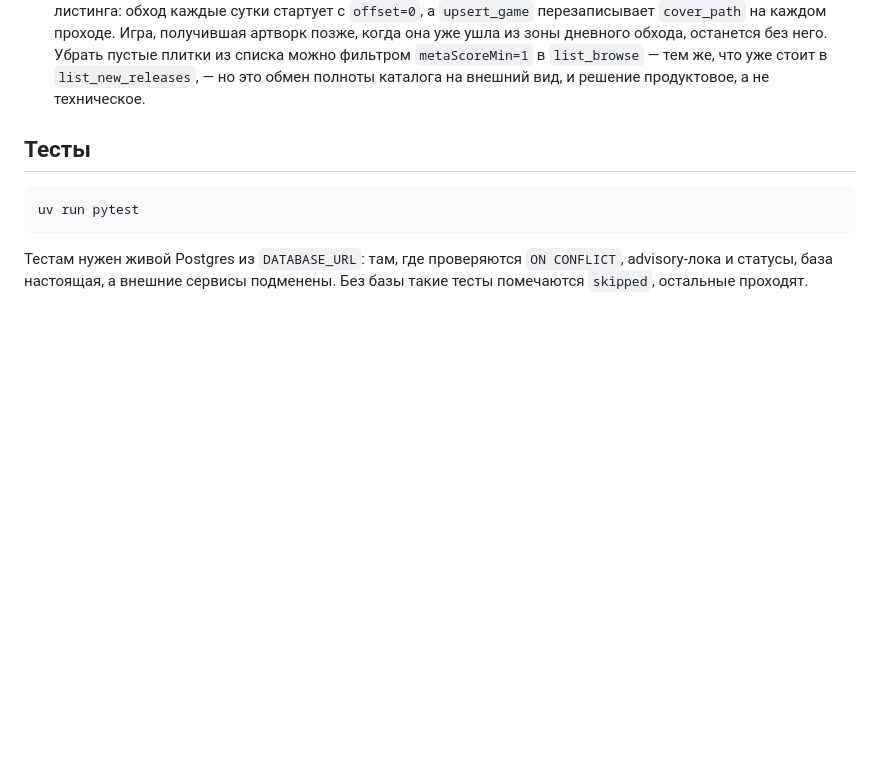
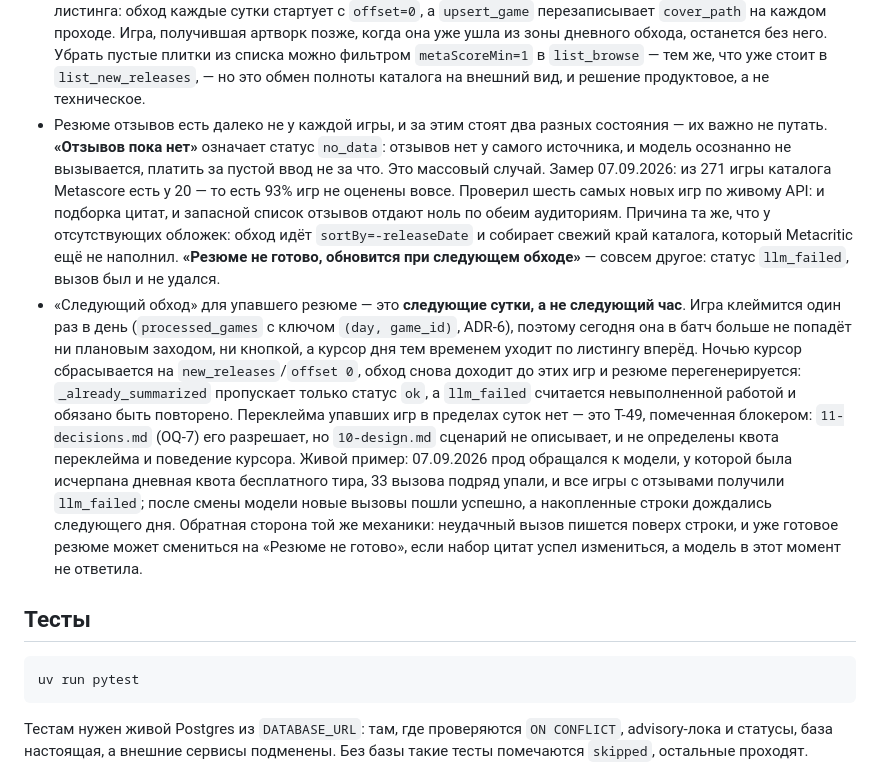
Before and after one commit to ewanpy00/AI-Engineer-task, a Markdown page: README.md, the part around the change. Drawn GitHub-style; blank space fills up the shorter version.

Commit message:
Readme notes added

```diff
--- a/README.md
+++ b/README.md
@@ -288,6 +288,34 @@ YouTube, 300.ya.ru, Google AI Studio) и показывает результат
   из списка можно фильтром `metaScoreMin=1` в `list_browse` — тем же, что уже
   стоит в `list_new_releases`, — но это обмен полноты каталога на внешний вид,
   и решение продуктовое, а не техническое.
+- Резюме отзывов есть далеко не у каждой игры, и за этим стоят два разных
+  состояния — их важно не путать. **«Отзывов пока нет»** означает статус
+  `no_data`: отзывов нет у самого источника, и модель осознанно не вызывается,
+  платить за пустой ввод не за что. Это массовый случай. Замер 07.09.2026: из
+  271 игры каталога Metascore есть у 20 — то есть 93% игр не оценены вовсе.
+  Проверил шесть самых новых игр по живому API: и подборка цитат, и запасной
+  список отзывов отдают ноль по обеим аудиториям. Причина та же, что у
+  отсутствующих обложек: обход идёт `sortBy=-releaseDate` и собирает свежий
+  край каталога, который Metacritic ещё не наполнил. **«Резюме не готово,
+  обновится при следующем обходе»** — совсем другое: статус `llm_failed`,
+  вызов был и не удался.
+- «Следующий обход» для упавшего резюме — это **следующие сутки, а не
+  следующий час**. Игра клеймится один раз в день (`processed_games` с ключом
+  `(day, game_id)`, ADR-6), поэтому сегодня она в батч больше не попадёт ни
+  плановым заходом, ни кнопкой, а курсор дня тем временем уходит по листингу
+  вперёд. Ночью курсор сбрасывается на `new_releases`/`offset 0`, обход снова
+  доходит до этих игр и резюме перегенерируется: `_already_summarized`
+  пропускает только статус `ok`, а `llm_failed` считается невыполненной
+  работой и обязано быть повторено. Переклейма упавших игр в пределах суток
+  нет — это T-49, помеченная блокером: `11-decisions.md` (OQ-7) его разрешает,
+  но `10-design.md` сценарий не описывает, и не определены квота переклейма и
+  поведение курсора. Живой пример: 07.09.2026 прод обращался к модели, у
+  которой была исчерпана дневная квота бесплатного тира, 33 вызова подряд
+  упали, и все игры с отзывами получили `llm_failed`; после смены модели новые
+  вызовы пошли успешно, а накопленные строки дождались следующего дня.
+  Обратная сторона той же механики: неудачный вызов пишется поверх строки, и
+  уже готовое резюме может смениться на «Резюме не готово», если набор цитат
+  успел измениться, а модель в этот момент не ответила.
 
 ## Тесты
 
```
